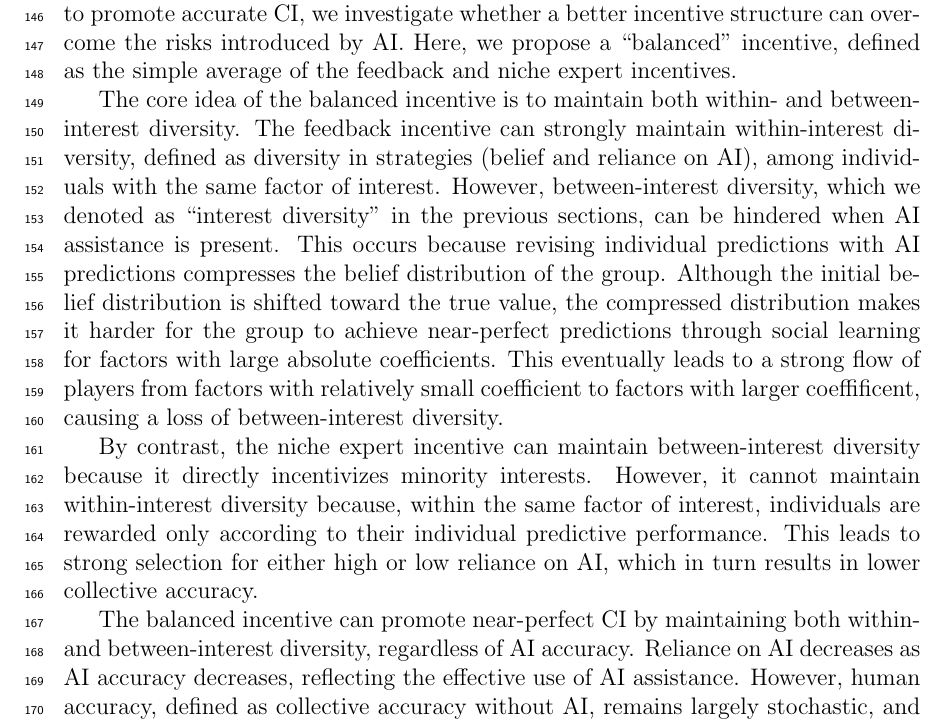
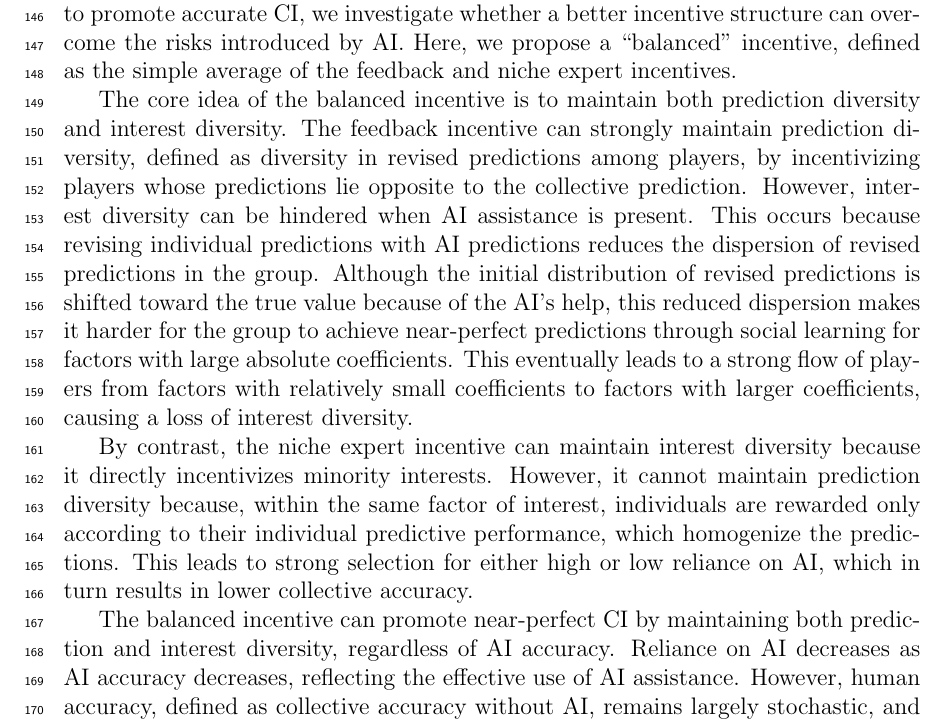
Before and after one commit to parklab-snu/collective-intelligence-with-AI, a LaTeX document (paper/Manuscript.tex): part of page 5 of 18, cut so that both start at the same text. Compiled offline with pdfLaTeX.

Commit message:
4th section updated 0719

```diff
--- a/paper/Manuscript.tex
+++ b/paper/Manuscript.tex
@@ -211,25 +211,46 @@ In some cases, when AI bias is relatively large and the penalty is weak, penaliz
 However, in most cases, penalizing AI use imposes strong selection against AI reliance, pushing the group toward lower stationary collective accuracy.
 Although the AI answers question model under the feedback incentive already shows stochastic breakdown of CI due to the loss of interest diversity, incentivizing or penalizing AI use further strengthens the breakdown.
 
+% \subsection*{Balanced incentives mitigate AI-induced failures of CI}
+% Focusing on the AI answers question model, in which both incentive structures fail to promote accurate CI, we investigate whether a better incentive structure can overcome the risks introduced by AI.
+% Here, we propose a ``balanced'' incentive, defined as the simple average of the feedback and niche expert incentives.
+
+% The core idea of the balanced incentive is to maintain both within- and between-interest diversity.
+% The feedback incentive can strongly maintain within-interest diversity, defined as diversity in strategies (belief and reliance on AI), among individuals with the same factor of interest.
+% However, between-interest diversity, which we denoted as ``interest diversity'' in the previous sections, can be hindered when AI assistance is present.
+% This occurs because revising individual predictions with AI predictions compresses the belief distribution of the group.
+% Although the initial belief distribution is shifted toward the true value, the compressed distribution makes it harder for the group to achieve near-perfect predictions through social learning for factors with large absolute coefficients.
+% This eventually leads to a strong flow of players from factors with relatively small coefficient to factors with larger coeffificent, causing a loss of between-interest diversity.
+
+% By contrast, the niche expert incentive can maintain between-interest diversity because it directly incentivizes minority interests.
+% However, it cannot maintain within-interest diversity because, within the same factor of interest, individuals are rewarded only according to their individual predictive performance.
+% This leads to strong selection for either high or low reliance on AI, which in turn results in lower collective accuracy.
+
+% The balanced incentive can promote near-perfect CI by maintaining both within- and between-interest diversity, regardless of AI accuracy.
+% Reliance on AI decreases as AI accuracy decreases, reflecting the effective use of AI assistance.
+% However, human accuracy, defined as collective accuracy without AI, remains largely stochastic, and only moderate accuracy can be achieved.
+% This suggests that, although an appropriate incentive structure can promote robust CI under AI assistance, the group may need to rebuild CI through further adaptation when AI assistance become inaccessible.
+
 \subsection*{Balanced incentives mitigate AI-induced failures of CI}
 Focusing on the AI answers question model, in which both incentive structures fail to promote accurate CI, we investigate whether a better incentive structure can overcome the risks introduced by AI.
 Here, we propose a ``balanced'' incentive, defined as the simple average of the feedback and niche expert incentives.
 
-The core idea of the balanced incentive is to maintain both within- and between-interest diversity.
-The feedback incentive can strongly maintain within-interest diversity, defined as diversity in strategies (belief and reliance on AI), among individuals with the same factor of interest.
-However, between-interest diversity, which we denoted as ``interest diversity'' in the previous sections, can be hindered when AI assistance is present.
-This occurs because revising individual predictions with AI predictions compresses the belief distribution of the group.
-Although the initial belief distribution is shifted toward the true value, the compressed distribution makes it harder for the group to achieve near-perfect predictions through social learning for factors with large absolute coefficients.
-This eventually leads to a strong flow of players from factors with relatively small coefficient to factors with larger coeffificent, causing a loss of between-interest diversity.
+The core idea of the balanced incentive is to maintain both prediction diversity and interest diversity.
+The feedback incentive can strongly maintain prediction diversity, defined as diversity in revised predictions among players, by incentivizing players whose predictions lie opposite to the collective prediction.
+However, interest diversity can be hindered when AI assistance is present.
+This occurs because revising individual predictions with AI predictions reduces the dispersion of revised predictions in the group.
+Although the initial distribution of revised predictions is shifted toward the true value because of the AI's help, this reduced dispersion makes it harder for the group to achieve near-perfect predictions through social learning for factors with large absolute coefficients.
+This eventually leads to a strong flow of players from factors with relatively small coefficients to factors with larger coefficients, causing a loss of interest diversity.
 
-By contrast, the niche expert incentive can maintain between-interest diversity because it directly incentivizes minority interests.
-However, it cannot maintain within-interest diversity because, within the same factor of interest, individuals are rewarded only according to their individual predictive performance.
+By contrast, the niche expert incentive can maintain interest diversity because it directly incentivizes minority interests.
+However, it cannot maintain prediction diversity because, within the same factor of interest, individuals are rewarded only according to their individual predictive performance, which homogenize the predictions.
 This leads to strong selection for either high or low reliance on AI, which in turn results in lower collective accuracy.
 
-The balanced incentive can promote near-perfect CI by maintaining both within- and between-interest diversity, regardless of AI accuracy.
+The balanced incentive can promote near-perfect CI by maintaining both prediction and interest diversity, regardless of AI accuracy.
 Reliance on AI decreases as AI accuracy decreases, reflecting the effective use of AI assistance.
 However, human accuracy, defined as collective accuracy without AI, remains largely stochastic, and only moderate accuracy can be achieved.
 This suggests that, although an appropriate incentive structure can promote robust CI under AI assistance, the group may need to rebuild CI through further adaptation when AI assistance become inaccessible.
+
 
 \section*{Discussion}
 
```
Also changed, not shown: paper/Manuscript.pdf.
